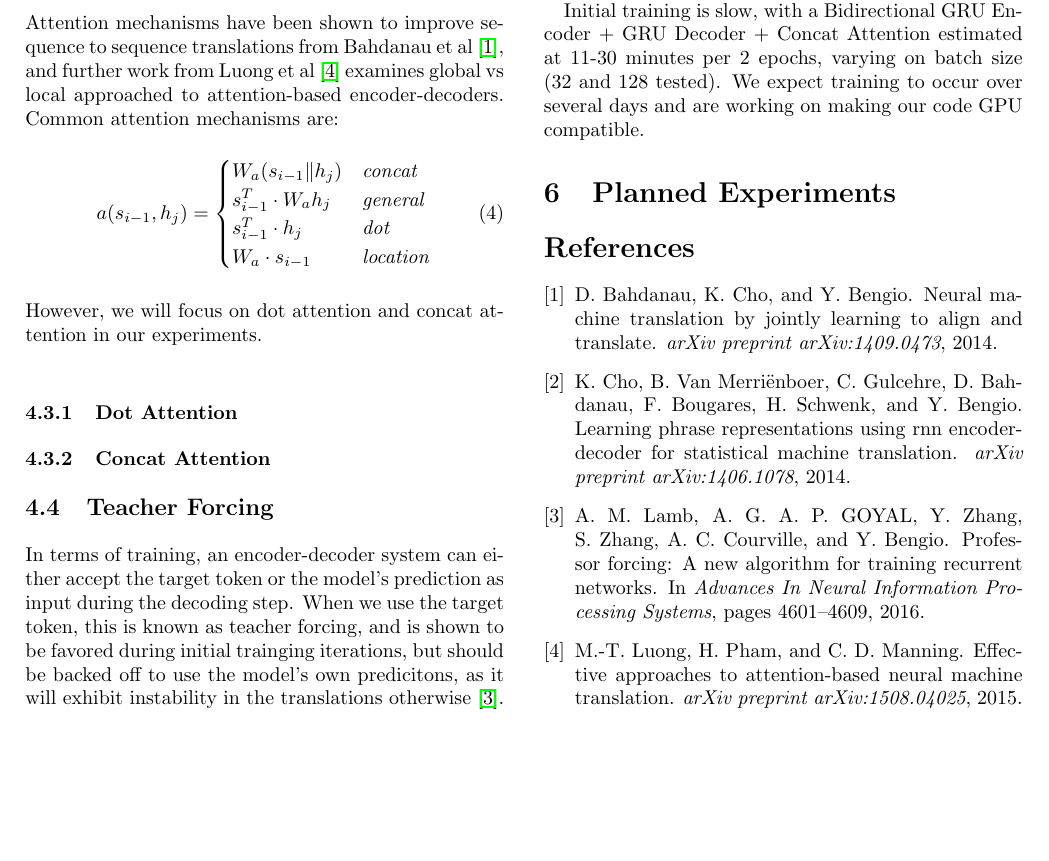
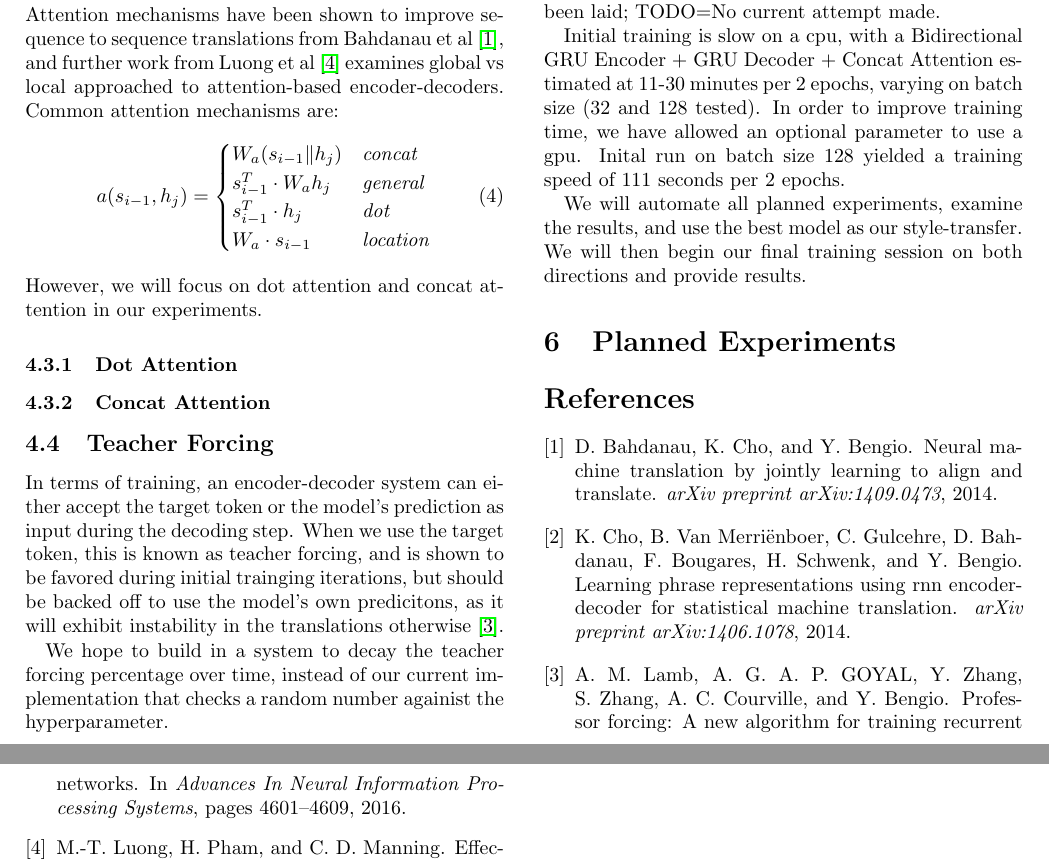
Before and after one commit to nextBillyonair/DLProject, a LaTeX paper (interim/interim.tex): part of page 3 of 7 before the commit and two parts of pages 3 and 4 of 7 after it, the two joined at a grey line, cut so that both start at the same text, the shorter picture padded with empty space. Compiled offline with pdfLaTeX.

Commit message:
Add discussion on gpu + decay TF

```diff
--- a/interim/interim.tex
+++ b/interim/interim.tex
@@ -348,6 +348,10 @@ during initial trainging iterations, but should be backed off to use the
 model's own predicitons, as it will exhibit instability in the translations
 otherwise \cite{lamb2016professor}.
 
+We hope to build in a system to decay the teacher forcing percentage over time,
+instead of our current implementation that checks a random number againist the
+hyperparameter.
+
 %------------------------------------------------
 
 \section{Current Status and\\Expectation}
@@ -356,10 +360,15 @@ Notation: DONE=DONE; TESTING=Works but needs verfication that it does what we
 want it to do; IN PROGRESS=Not fully done but ground work has been laid;
 TODO=No current attempt made.
 
-Initial training is slow, with a Bidirectional GRU Encoder + GRU Decoder +
-Concat Attention estimated at 11-30 minutes per 2 epochs, varying on batch size
-(32 and 128 tested). We expect training to occur over several days and are
-working on making our code GPU compatible.
+Initial training is slow on a cpu, with a Bidirectional GRU Encoder
++ GRU Decoder + Concat Attention estimated at 11-30 minutes per 2 epochs,
+varying on batch size (32 and 128 tested). In order to improve training time,
+we have allowed an optional parameter to use a gpu. Inital run on batch size 128
+yielded a training speed of 111 seconds per 2 epochs.
+
+We will automate all planned experiments, examine the results, and use the best
+model as our style-transfer. We will then begin our final training session
+on both directions and provide results.
 %------------------------------------------------
 
 
```
Also changed, not shown: interim/interim.pdf.
